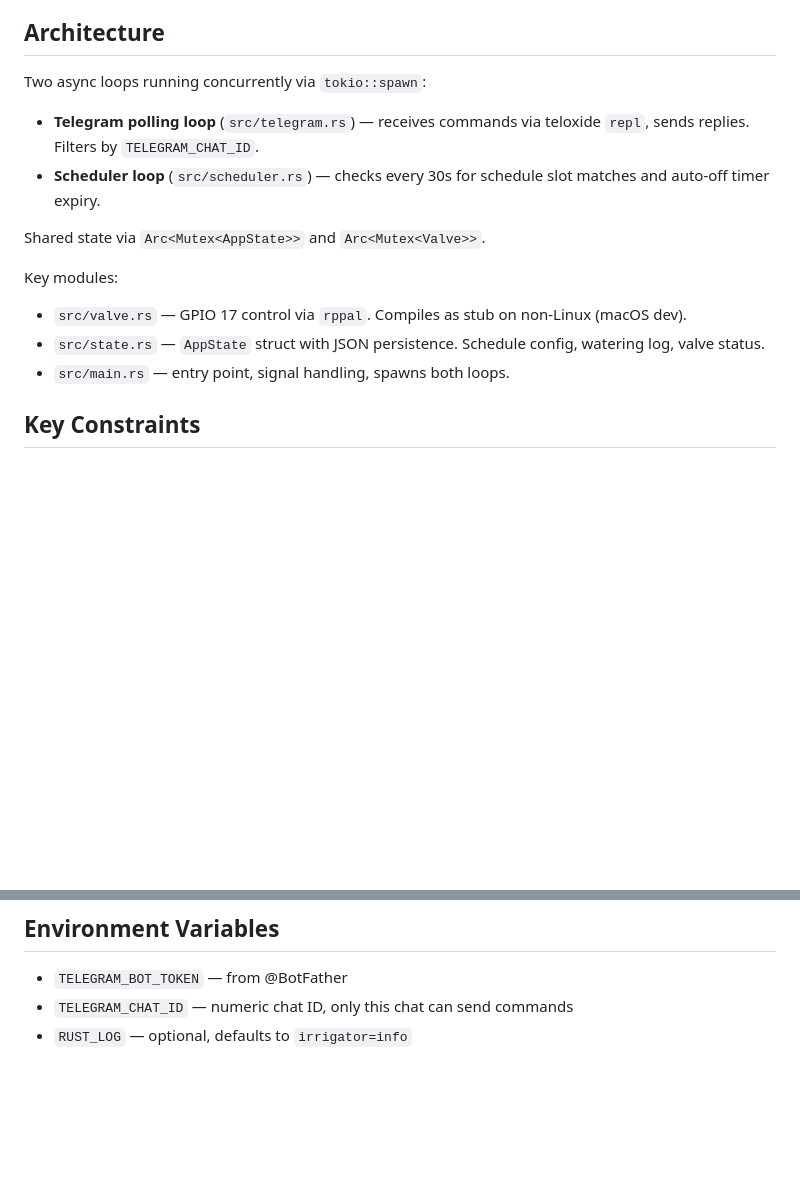
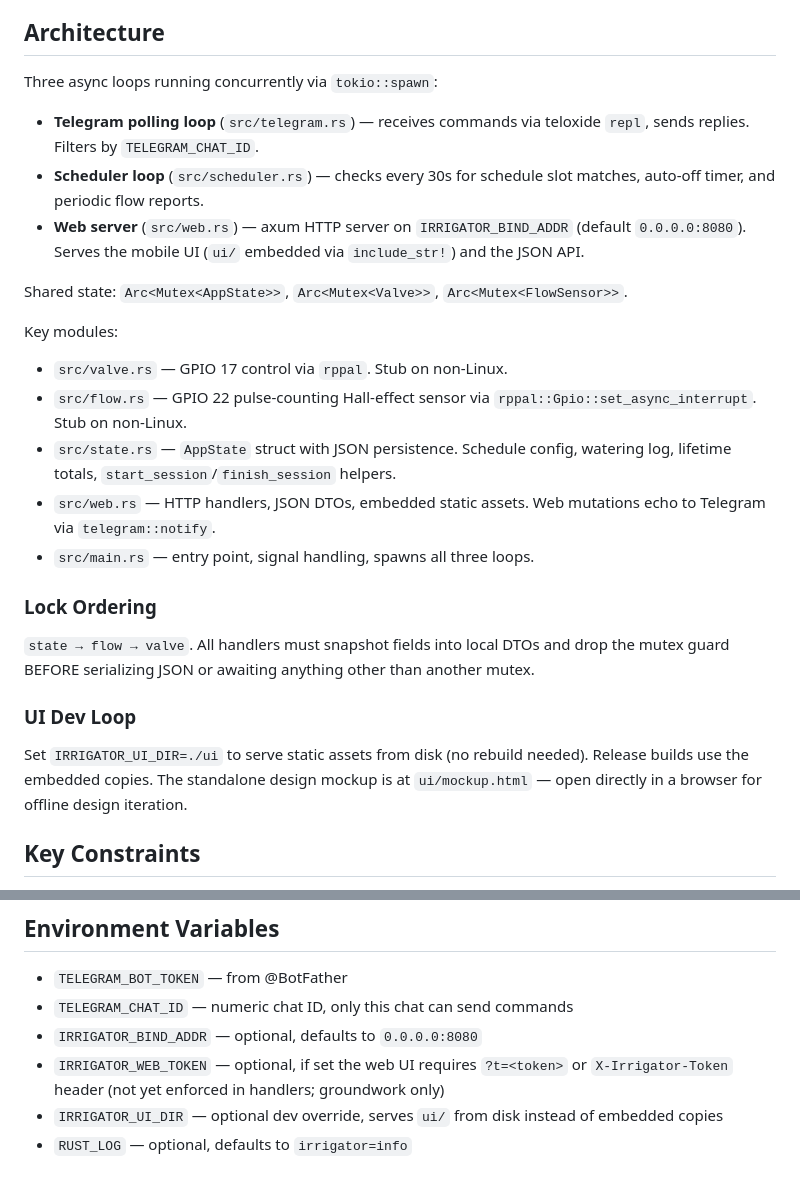
Before and after one commit to GrgrLmml/irrigator, a Markdown page: CLAUDE.md, 2 parts joined by grey strips. Drawn GitHub-style; blank space fills up the shorter version.

```diff
--- a/CLAUDE.md
+++ b/CLAUDE.md
@@ -8,17 +8,28 @@ Rust-based Raspberry Pi 3B garden irrigation controller. Controlled via Telegram
 
 ## Architecture
 
-Two async loops running concurrently via `tokio::spawn`:
+Three async loops running concurrently via `tokio::spawn`:
 
 - **Telegram polling loop** (`src/telegram.rs`) — receives commands via teloxide `repl`, sends replies. Filters by `TELEGRAM_CHAT_ID`.
-- **Scheduler loop** (`src/scheduler.rs`) — checks every 30s for schedule slot matches and auto-off timer expiry.
+- **Scheduler loop** (`src/scheduler.rs`) — checks every 30s for schedule slot matches, auto-off timer, and periodic flow reports.
+- **Web server** (`src/web.rs`) — axum HTTP server on `IRRIGATOR_BIND_ADDR` (default `0.0.0.0:8080`). Serves the mobile UI (`ui/` embedded via `include_str!`) and the JSON API.
 
-Shared state via `Arc<Mutex<AppState>>` and `Arc<Mutex<Valve>>`.
+Shared state: `Arc<Mutex<AppState>>`, `Arc<Mutex<Valve>>`, `Arc<Mutex<FlowSensor>>`.
 
 Key modules:
-- `src/valve.rs` — GPIO 17 control via `rppal`. Compiles as stub on non-Linux (macOS dev).
-- `src/state.rs` — `AppState` struct with JSON persistence. Schedule config, watering log, valve status.
-- `src/main.rs` — entry point, signal handling, spawns both loops.
+- `src/valve.rs` — GPIO 17 control via `rppal`. Stub on non-Linux.
+- `src/flow.rs` — GPIO 22 pulse-counting Hall-effect sensor via `rppal::Gpio::set_async_interrupt`. Stub on non-Linux.
+- `src/state.rs` — `AppState` struct with JSON persistence. Schedule config, watering log, lifetime totals, `start_session`/`finish_session` helpers.
+- `src/web.rs` — HTTP handlers, JSON DTOs, embedded static assets. Web mutations echo to Telegram via `telegram::notify`.
+- `src/main.rs` — entry point, signal handling, spawns all three loops.
+
+### Lock Ordering
+
+`state → flow → valve`. All handlers must snapshot fields into local DTOs and drop the mutex guard BEFORE serializing JSON or awaiting anything other than another mutex.
+
+### UI Dev Loop
+
+Set `IRRIGATOR_UI_DIR=./ui` to serve static assets from disk (no rebuild needed). Release builds use the embedded copies. The standalone design mockup is at `ui/mockup.html` — open directly in a browser for offline design iteration.
 
 ## Key Constraints
 
@@ -47,4 +58,7 @@ journalctl -u irrigator -f
 
 - `TELEGRAM_BOT_TOKEN` — from @BotFather
 - `TELEGRAM_CHAT_ID` — numeric chat ID, only this chat can send commands
+- `IRRIGATOR_BIND_ADDR` — optional, defaults to `0.0.0.0:8080`
+- `IRRIGATOR_WEB_TOKEN` — optional, if set the web UI requires `?t=<token>` or `X-Irrigator-Token` header (not yet enforced in handlers; groundwork only)
+- `IRRIGATOR_UI_DIR` — optional dev override, serves `ui/` from disk instead of embedded copies
 - `RUST_LOG` — optional, defaults to `irrigator=info`
```
Also changed, not shown: README.md (+22 -2 lines), docs/images/ui-demo.gif (added), 14 other files.
